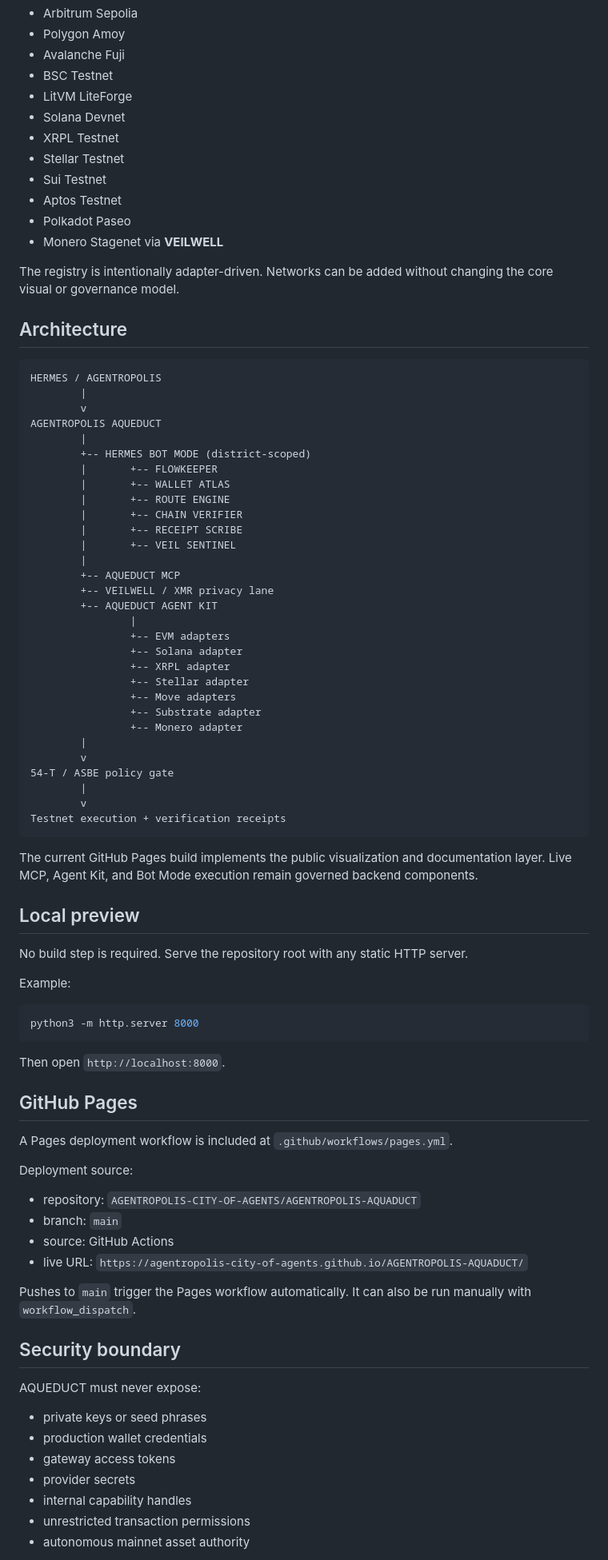
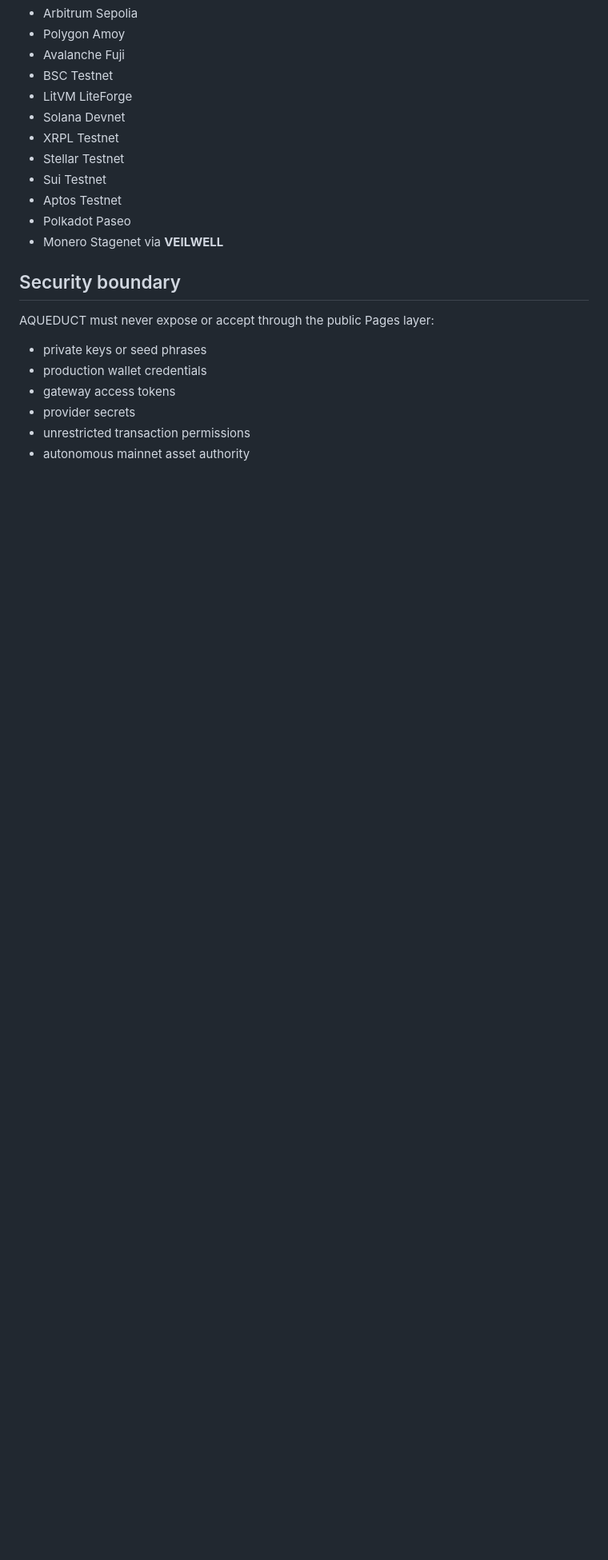
Before and after one commit to AGENTROPOLIS-CITY-OF-AGENTS/AGENTROPOLIS-AQUADUCT, a Markdown page: README.md, the part around one of its changes. Shown at 80% size. GitHub-like rendering; blank space fills up the shorter version.

````diff
--- a/README.md
+++ b/README.md
@@ -90,79 +158,14 @@ The current visual registry includes:
 - Polkadot Paseo
 - Monero Stagenet via **VEILWELL**
 
-The registry is intentionally adapter-driven. Networks can be added without changing the core visual or governance model.
-
-## Architecture
-
-```text
-HERMES / AGENTROPOLIS
-        |
-        v
-AGENTROPOLIS AQUEDUCT
-        |
-        +-- HERMES BOT MODE (district-scoped)
-        |       +-- FLOWKEEPER
-        |       +-- WALLET ATLAS
-        |       +-- ROUTE ENGINE
-        |       +-- CHAIN VERIFIER
-        |       +-- RECEIPT SCRIBE
-        |       +-- VEIL SENTINEL
-        |
-        +-- AQUEDUCT MCP
-        +-- VEILWELL / XMR privacy lane
-        +-- AQUEDUCT AGENT KIT
-                |
-                +-- EVM adapters
-                +-- Solana adapter
-                +-- XRPL adapter
-                +-- Stellar adapter
-                +-- Move adapters
-                +-- Substrate adapter
-                +-- Monero adapter
-        |
-        v
-54-T / ASBE policy gate
-        |
-        v
-Testnet execution + verification receipts
-```
-
-The current GitHub Pages build implements the public visualization and documentation layer. Live MCP, Agent Kit, and Bot Mode execution remain governed backend components.
-
-## Local preview
-
-No build step is required. Serve the repository root with any static HTTP server.
-
-Example:
-
-```bash
-python3 -m http.server 8000
-```
-
-Then open `http://localhost:8000`.
-
-## GitHub Pages
-
-A Pages deployment workflow is included at `.github/workflows/pages.yml`.
-
-Deployment source:
-
-- repository: `AGENTROPOLIS-CITY-OF-AGENTS/AGENTROPOLIS-AQUADUCT`
-- branch: `main`
-- source: GitHub Actions
-- live URL: `https://agentropolis-city-of-agents.github.io/AGENTROPOLIS-AQUADUCT/`
-
-Pushes to `main` trigger the Pages workflow automatically. It can also be run manually with `workflow_dispatch`.
-
 ## Security boundary
 
-AQUEDUCT must never expose:
+AQUEDUCT must never expose or accept through the public Pages layer:
 
 - private keys or seed phrases
 - production wallet credentials
 - gateway access tokens
 - provider secrets
-- internal capability handles
 - unrestricted transaction permissions
 - autonomous mainnet asset authority
 
````
Also changed, not shown: other parts of README.md (+101 -35 lines).
